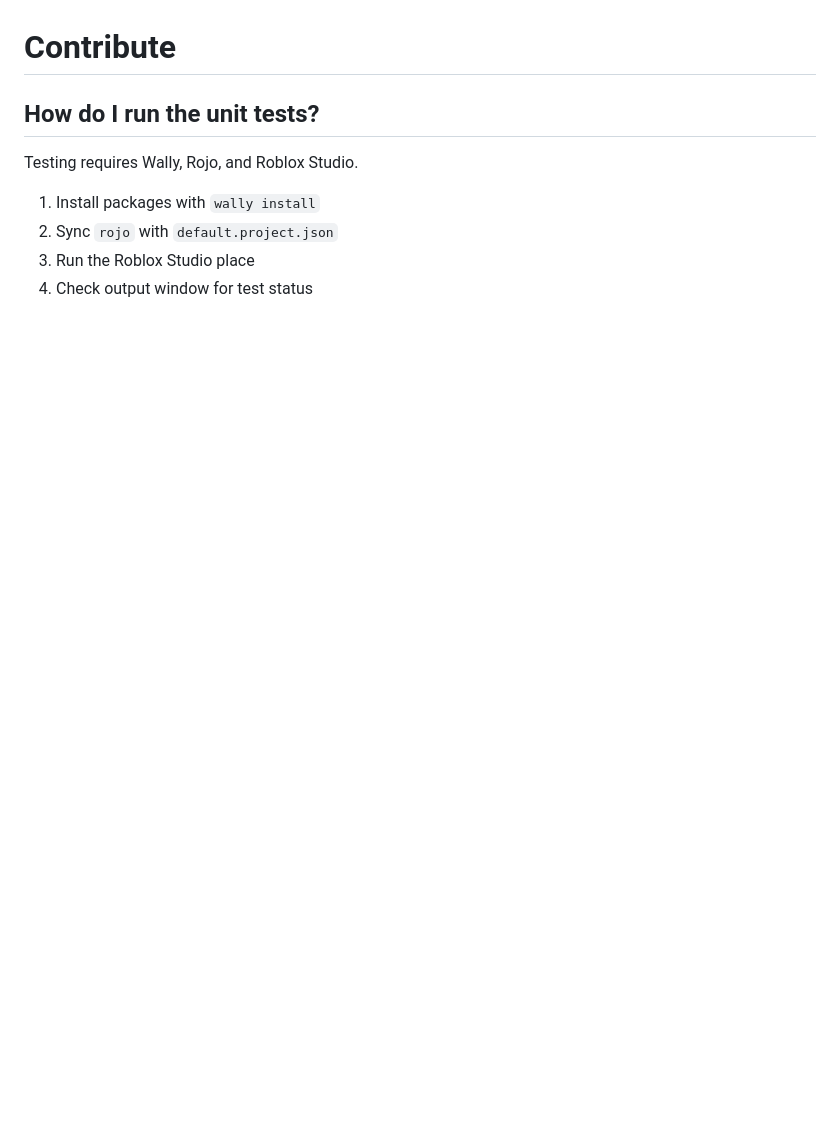
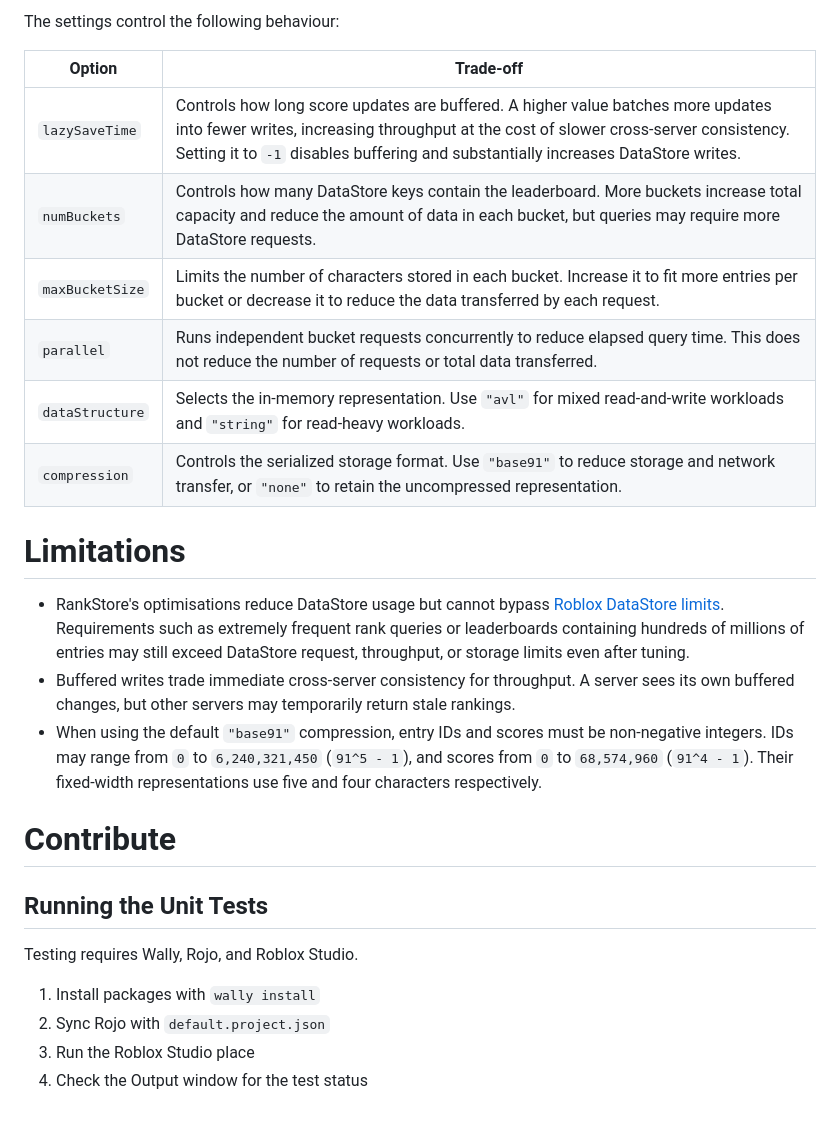
Before and after one commit to 123marble/RankStore, a Markdown page: README.md, the part around one of its changes. GitHub-like rendering; blank space fills up the shorter version.

```diff
--- a/README.md
+++ b/README.md
@@ -69,9 +112,28 @@ Setting the `lazySaveTime` parameter appropriately is crucuial for avoiding the
 
+The settings control the following behaviour:
+
+| Option | Trade-off |
+|--------|-----------|
+| `lazySaveTime` | Controls how long score updates are buffered. A higher value batches more updates into fewer writes, increasing throughput at the cost of slower cross-server consistency. Setting it to `-1` disables buffering and substantially increases DataStore writes. |
+| `numBuckets` | Controls how many DataStore keys contain the leaderboard. More buckets increase total capacity and reduce the amount of data in each bucket, but queries may require more DataStore requests. |
+| `maxBucketSize` | Limits the number of characters stored in each bucket. Increase it to fit more entries per bucket or decrease it to reduce the data transferred by each request. |
+| `parallel` | Runs independent bucket requests concurrently to reduce elapsed query time. This does not reduce the number of requests or total data transferred. |
+| `dataStructure` | Selects the in-memory representation. Use `"avl"` for mixed read-and-write workloads and `"string"` for read-heavy workloads. |
+| `compression` | Controls the serialized storage format. Use `"base91"` to reduce storage and network transfer, or `"none"` to retain the uncompressed representation. |
+
+# Limitations
+
+- RankStore's optimisations reduce DataStore usage but cannot bypass [Roblox DataStore limits](https://create.roblox.com/docs/cloud-services/data-stores#server-limits). Requirements such as extremely frequent rank queries or leaderboards containing hundreds of millions of entries may still exceed DataStore request, throughput, or storage limits even after tuning.
+- Buffered writes trade immediate cross-server consistency for throughput. A server sees its own buffered changes, but other servers may temporarily return stale rankings.
+- When using the default `"base91"` compression, entry IDs and scores must be non-negative integers. IDs may range from `0` to `6,240,321,450` (`91^5 - 1`), and scores from `0` to `68,574,960` (`91^4 - 1`). Their fixed-width representations use five and four characters respectively.
 
 # Contribute
-## How do I run the unit tests?
+
+## Running the Unit Tests
+
 Testing requires Wally, Rojo, and Roblox Studio.
+
 1. Install packages with `wally install`
-1. Sync `rojo` with `default.project.json`
+2. Sync Rojo with `default.project.json`
 3. Run the Roblox Studio place
-4. Check output window for test status
+4. Check the Output window for the test status
```
Also changed, not shown: other parts of README.md (+72 -29 lines).
